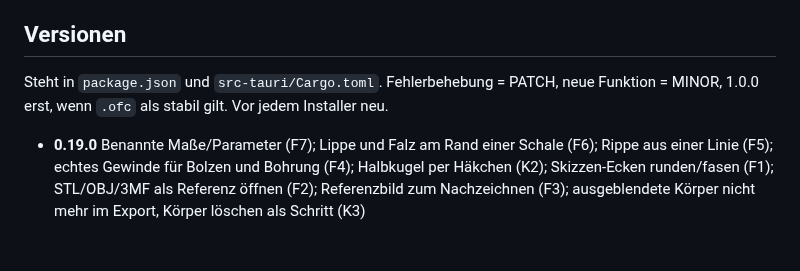
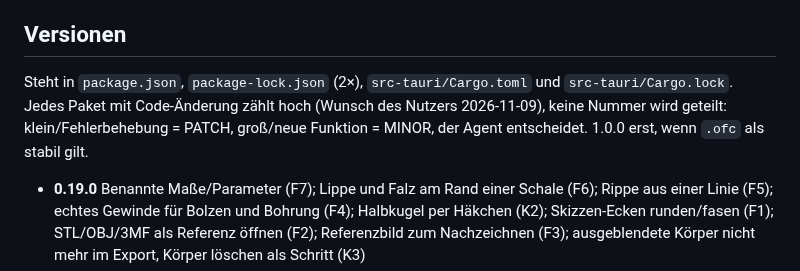
Before and after one commit to marka87/openform-cad, a Markdown page: docs/TASKS.md, the part around the change. Rendered like a GitHub page; blank space fills up the shorter version.

Commit message:
Regel: jedes Paket zählt die Version hoch (PATCH klein, MINOR groß), keine geteilten Nummern
Co-Authored-By: Claude Opus 5.5 <noreply@anthropic.com>

```diff
--- a/docs/TASKS.md
+++ b/docs/TASKS.md
@@ -232,8 +232,9 @@ Datenverlust = sofort ein Paket.
 ### Teil 3: (Name, Datum, wofür)
 
 ## Versionen
-Steht in `package.json` und `src-tauri/Cargo.toml`. Fehlerbehebung = PATCH, neue
-Funktion = MINOR, 1.0.0 erst, wenn `.ofc` als stabil gilt. Vor jedem Installer neu.
+Steht in `package.json`, `package-lock.json` (2×), `src-tauri/Cargo.toml` und `src-tauri/Cargo.lock`. Jedes Paket mit
+Code-Änderung zählt hoch (Wunsch des Nutzers 2026-11-09), keine Nummer wird geteilt: klein/Fehlerbehebung = PATCH,
+groß/neue Funktion = MINOR, der Agent entscheidet. 1.0.0 erst, wenn `.ofc` als stabil gilt.
 
 - **0.19.0** Benannte Maße/Parameter (F7); Lippe und Falz am Rand einer Schale (F6); Rippe aus einer Linie (F5); echtes Gewinde für Bolzen und Bohrung (F4); Halbkugel per Häkchen (K2); Skizzen-Ecken runden/fasen (F1); STL/OBJ/3MF als Referenz öffnen (F2); Referenzbild zum Nachzeichnen (F3); ausgeblendete Körper nicht mehr im Export, Körper löschen als Schritt (K3)
 - **0.18.2** KI: Google Agent Platform (Vertex) mit API-Schlüssel geht über die OpenAI-kompatible Adresse (Schlüssel im Kopf x-goog-api-key)
```
Also changed, not shown: CLAUDE.md (+6 -5 lines).
